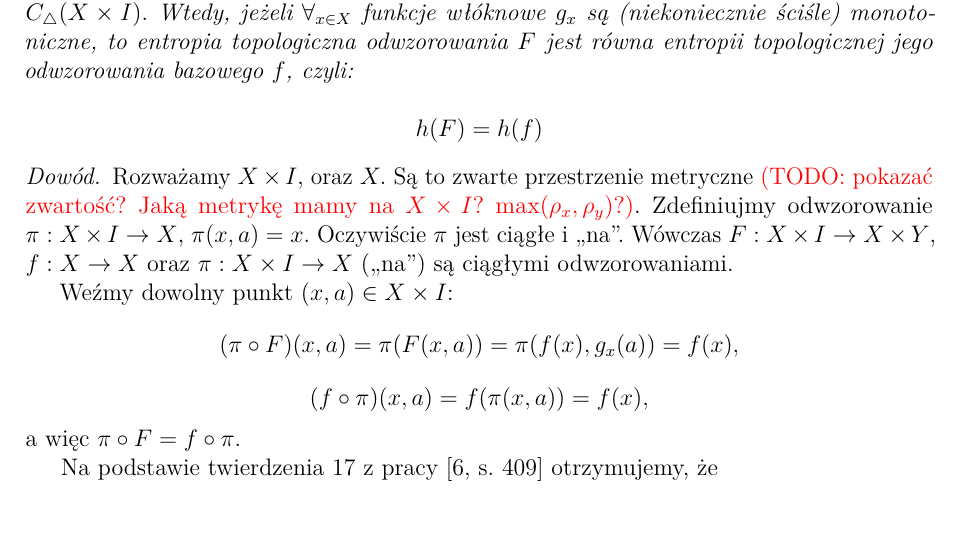
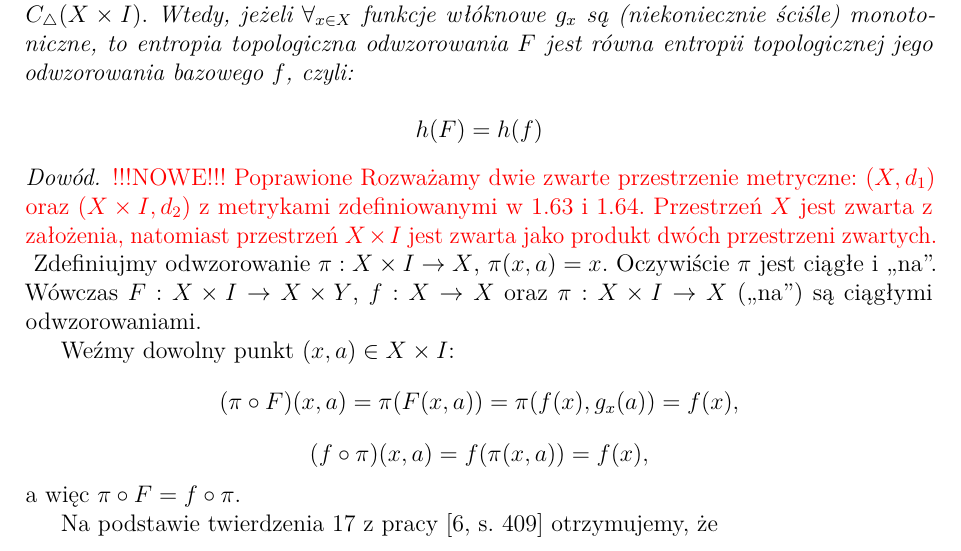
Before and after one commit to TomaszBiegus/Bachelor-thesis, a LaTeX thesis (latex/Praca_dyplomowa.tex): part of page 20 of 39, cut so that both start at the same text. Compiled offline with pdfLaTeX.

Commit message:
Poprawiona watpliwosc wystepujaca w twierdzeniu o rownosci entropii odwzorowania trojkatnego i jego bazy

```diff
--- a/latex/Praca_dyplomowa.tex
+++ b/latex/Praca_dyplomowa.tex
@@ -902,7 +902,9 @@ $$h(F) = h(f)$$
 \begin{proof}
 %\cite{do_dowodu_rownosci_topologicznej_entropii_2_twierdzenieD}
 
-Rozważamy $X \times I$, oraz $X.$ Są to zwarte przestrzenie metryczne {\color{red}(TODO: pokazać zwartość? Jaką metrykę mamy na $X \times I$? max($\rho_x, \rho_y$)?)}.
+{\color{red} !!!NOWE!!! Poprawione
+Rozważamy dwie zwarte przestrzenie metryczne: $(X, d_1)$ oraz $(X \times I, d_2)$ z metrykami zdefiniowanymi w \ref{definicja_metryki_d_jeden} i \ref{definicja_metryki_d_dwa}. Przestrzeń $X$ jest zwarta z założenia, natomiast przestrzeń $X \times I$ jest zwarta jako produkt dwóch przestrzeni zwartych.
+}
 Zdefiniujmy odwzorowanie $\pi: X \times I \rightarrow X$, $\pi(x,a) = x$. Oczywiście $\pi$ jest ciągłe i ,,na''.
 Wówczas $F: X \times I \rightarrow X \times Y$, $f: X \rightarrow X$ oraz $\pi: X \times I \rightarrow X$ (,,na'') są ciągłymi odwzorowaniami.
 
```
Also changed, not shown: latex/Praca_dyplomowa.pdf, latex/Praca_dyplomowa.tex (2 more changed lines), 3 other files.
